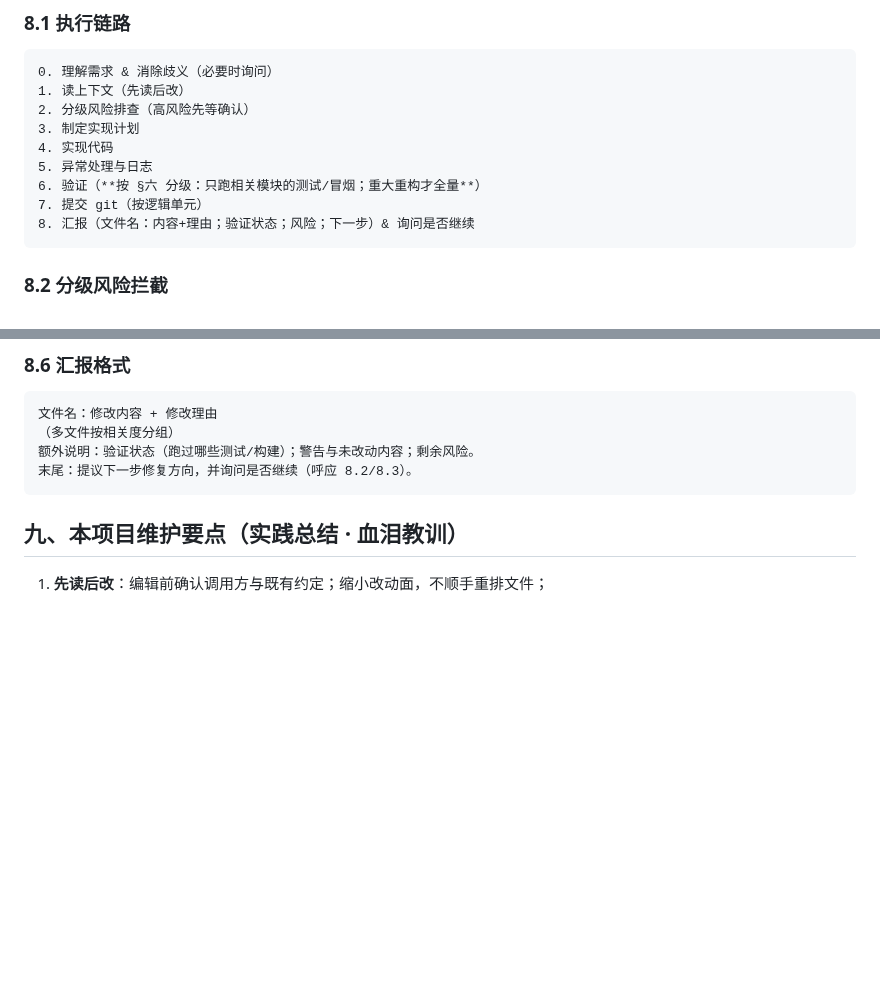
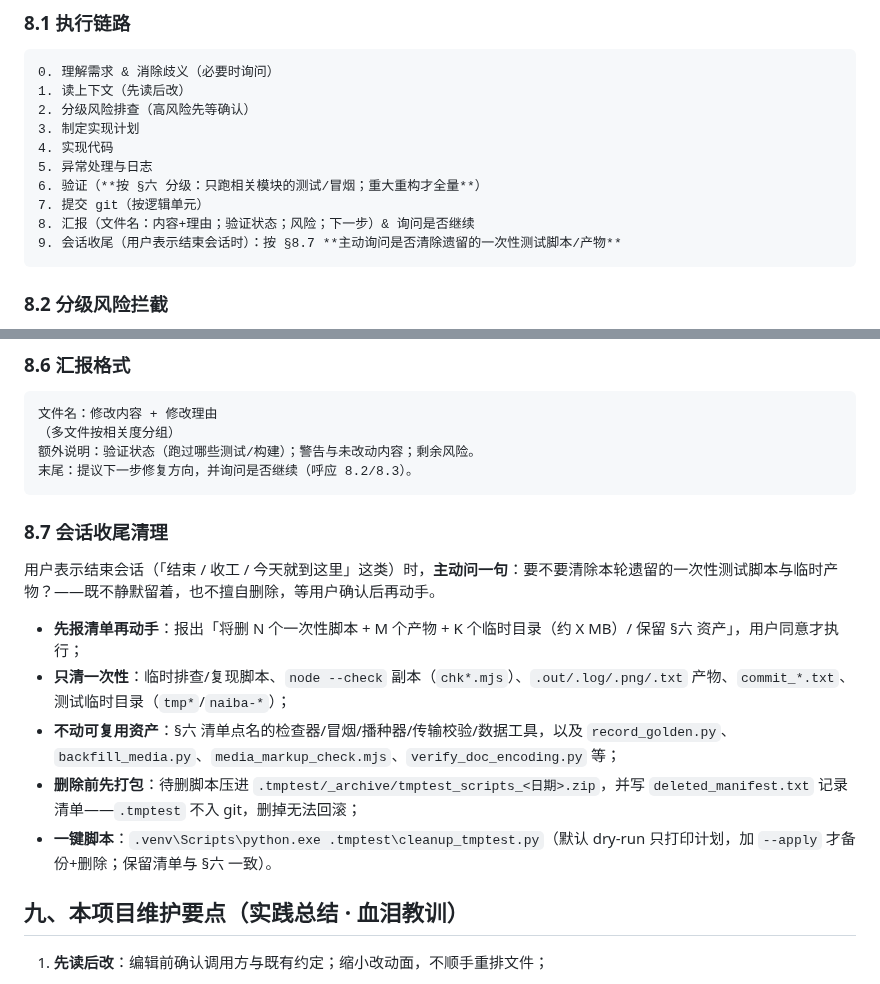
Before and after one commit to yc883123/naiba-chat, a Markdown page: 项目维护说明（修改代码前必读）.md, 2 parts joined by grey strips. Drawn GitHub-style; blank space fills up the shorter version.

Commit message:
docs: 维护说明新增会话收尾清理规则（§8.1 第 9 步 + §8.7）
- 用户表示结束会话时，主动询问是否清除本轮遗留的一次性测试脚本与临时产物（不静默留着、不擅自删除）
- 明确边界：只清一次性脚本/产物/临时目录，保留 §六 点名的可复用资产；删除前先打包到 .tmptest/_archive（.tmptest 不入 git，删了无法回滚）
- 配套一键脚本 .tmptest/cleanup_tmptest.py（默认 dry-run，--apply 才备份+删除，保留清单与 §六 一致）

````diff
--- a/项目维护说明（修改代码前必读）.md
+++ b/项目维护说明（修改代码前必读）.md
@@ -249,6 +249,7 @@
 6. 验证（**按 §六 分级：只跑相关模块的测试/冒烟；重大重构才全量**）
 7. 提交 git（按逻辑单元）
 8. 汇报（文件名：内容+理由；验证状态；风险；下一步）& 询问是否继续
+9. 会话收尾（用户表示结束会话时）：按 §8.7 **主动询问是否清除遗留的一次性测试脚本/产物**
 ```
 
 ### 8.2 分级风险拦截
@@ -283,6 +284,16 @@
 额外说明：验证状态（跑过哪些测试/构建）；警告与未改动内容；剩余风险。
 末尾：提议下一步修复方向，并询问是否继续（呼应 8.2/8.3）。
 ```
+
+### 8.7 会话收尾清理
+
+用户表示结束会话（「结束 / 收工 / 今天就到这里」这类）时，**主动问一句**：要不要清除本轮遗留的一次性测试脚本与临时产物？——既不静默留着，也不擅自删除，等用户确认后再动手。
+
+- **先报清单再动手**：报出「将删 N 个一次性脚本 + M 个产物 + K 个临时目录（约 X MB）/ 保留 §六 资产」，用户同意才执行；
+- **只清一次性**：临时排查/复现脚本、`node --check` 副本（`chk*.mjs`）、`.out/.log/.png/.txt` 产物、`commit_*.txt`、测试临时目录（`tmp*`/`naiba-*`）；
+- **不动可复用资产**：§六 清单点名的检查器/冒烟/播种器/传输校验/数据工具，以及 `record_golden.py`、`backfill_media.py`、`media_markup_check.mjs`、`verify_doc_encoding.py` 等；
+- **删除前先打包**：待删脚本压进 `.tmptest/_archive/tmptest_scripts_<日期>.zip`，并写 `deleted_manifest.txt` 记录清单——`.tmptest` 不入 git，删掉无法回滚；
+- **一键脚本**：`.venv\Scripts\python.exe .tmptest\cleanup_tmptest.py`（默认 dry-run 只打印计划，加 `--apply` 才备份+删除；保留清单与 §六 一致）。
 
 ## 九、本项目维护要点（实践总结 · 血泪教训）
 
````
